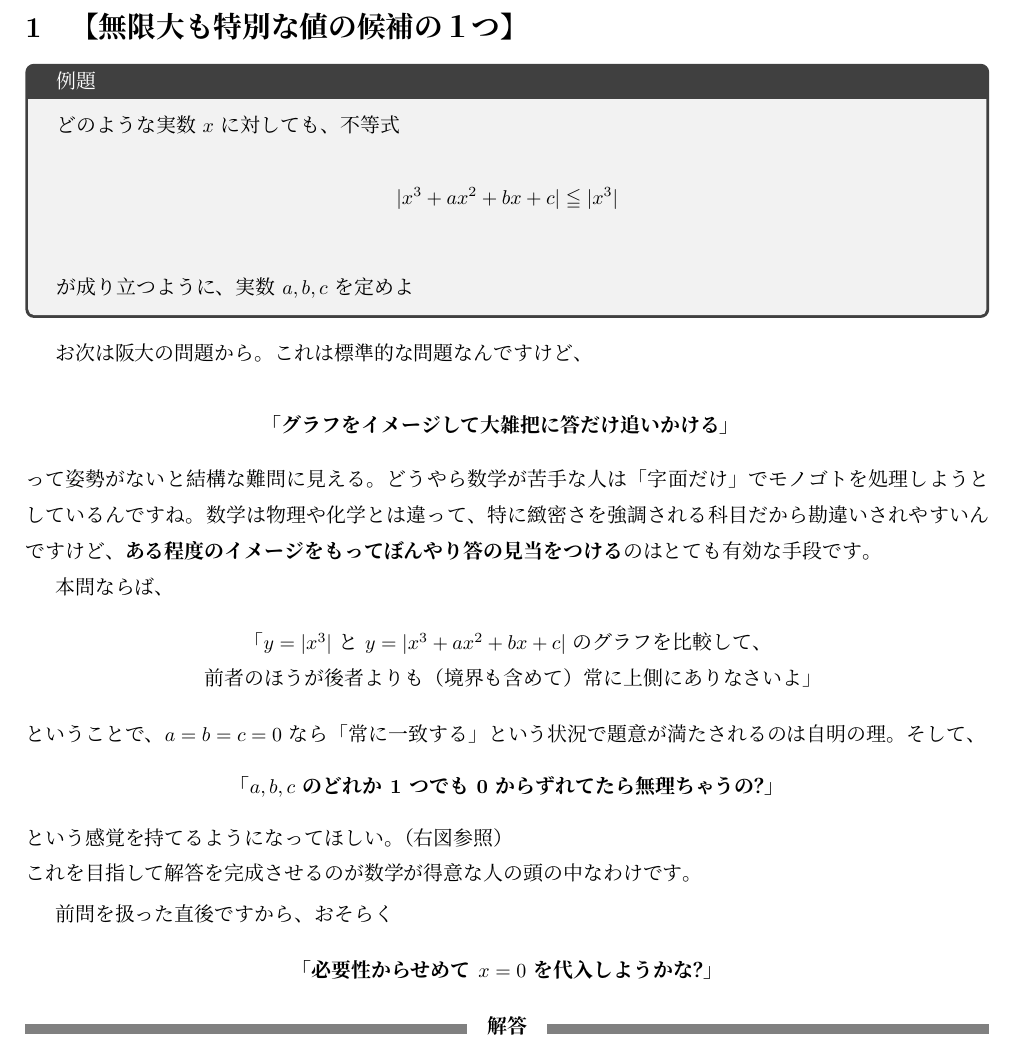
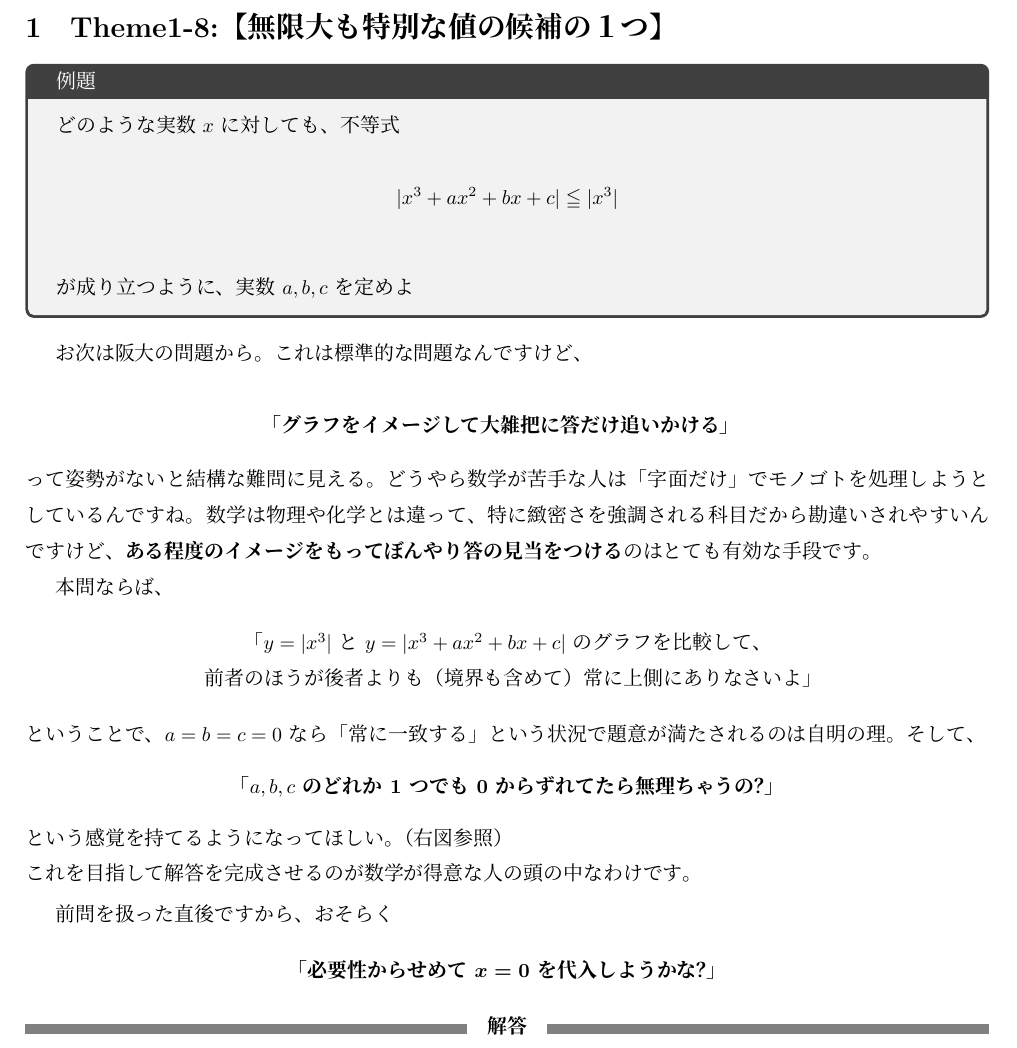
Before and after one commit to imaizumiii/math-textbook, a LaTeX document (temp/mosya_p60.tex): part of the page, cut so that both start at the same text. Compiled offline with XeLaTeX; a missing font is replaced by an installed copy or a similar font.

Commit message:
mosya_p60縺ｮ萓矩｡後ｒ譖ｴ譁ｰ: 繧ｻ繧ｯ繧ｷ繝ｧ繝ｳ繧ｿ繧､繝医Ν縺ｫTheme逡ｪ蜿ｷ繧定ｿｽ蜉縲∵焚蠑上ｒ螟ｪ蟄励↓螟画峩

```diff
--- a/temp/mosya_p60.tex
+++ b/temp/mosya_p60.tex
@@ -17,7 +17,7 @@
 \setstretch{1.5}
 
 \begin{document}
-\section{【無限大も特別な値の候補の１つ】}
+\section{Theme1-8:【無限大も特別な値の候補の１つ】}
 
 \begin{tcolorbox}[title={例題}]
 どのような実数$x$に対しても、不等式\\\[|x^3 + ax^2 + bx + c| \leqq |x^3|\]\\が成り立つように、実数$a, b, c$を定めよ
@@ -49,7 +49,7 @@
 前問を扱った直後ですから、おそらく
 
 
-\begin{center}\textbf{「必要性からせめて$x = 0$を代入しようかな？」}\end{center}
+\begin{center}\textbf{「必要性からせめて$\boldsymbol{x = 0}$を代入しようかな？」}\end{center}
 \begin{center}
 \makebox[\textwidth][s]{\textcolor{gray}{\leaders\hrule height 5pt \hfill}\quad\textbf{解答}\quad\textcolor{gray}{\leaders\hrule height 5pt \hfill}}
 \end{center}
```
Also changed, not shown: output/mosya_p60.pdf, 1 other file.
